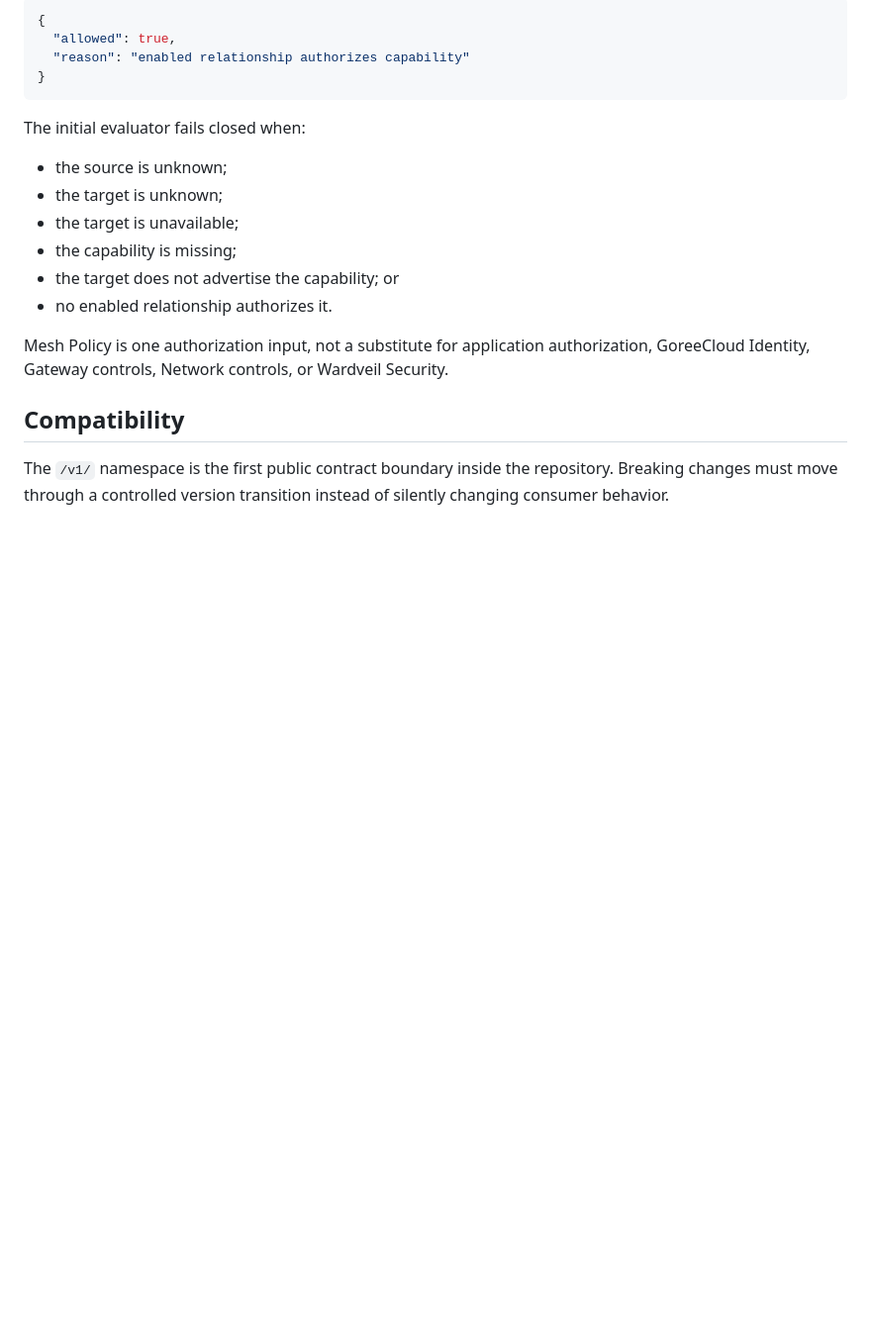
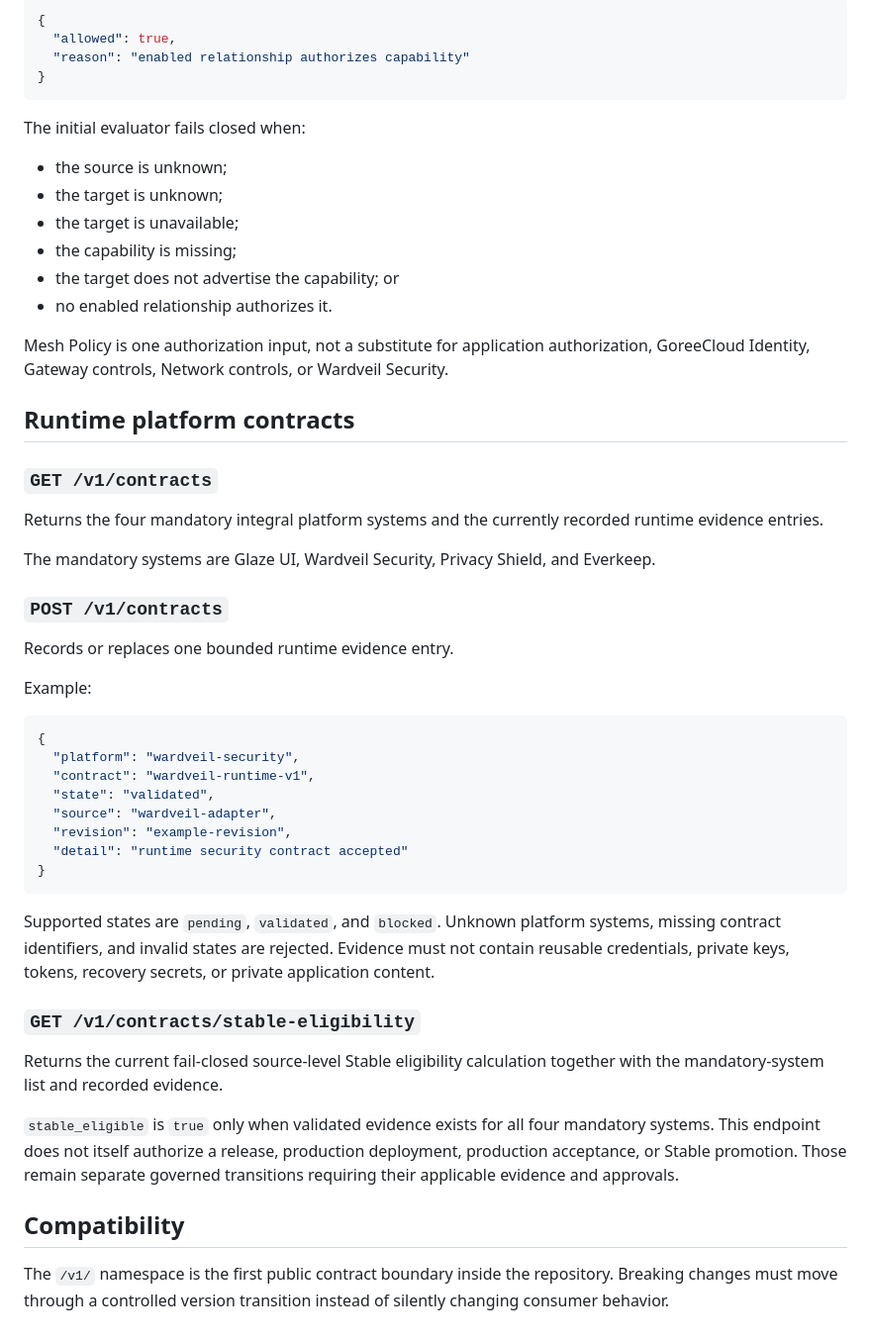
Before and after one commit to GoreeCloud/goreecloud-mesh, a Markdown page: docs/api.md, the part around the change. Shown at 99% size. Rendered like a GitHub page; blank space fills up the shorter version.

Commit message:
Document Mesh runtime contract API

````diff
--- a/docs/api.md
+++ b/docs/api.md
@@ -165,6 +165,39 @@ The initial evaluator fails closed when:
 
 Mesh Policy is one authorization input, not a substitute for application authorization, GoreeCloud Identity, Gateway controls, Network controls, or Wardveil Security.
 
+## Runtime platform contracts
+
+### `GET /v1/contracts`
+
+Returns the four mandatory integral platform systems and the currently recorded runtime evidence entries.
+
+The mandatory systems are Glaze UI, Wardveil Security, Privacy Shield, and Everkeep.
+
+### `POST /v1/contracts`
+
+Records or replaces one bounded runtime evidence entry.
+
+Example:
+
+```json
+{
+  "platform": "wardveil-security",
+  "contract": "wardveil-runtime-v1",
+  "state": "validated",
+  "source": "wardveil-adapter",
+  "revision": "example-revision",
+  "detail": "runtime security contract accepted"
+}
+```
+
+Supported states are `pending`, `validated`, and `blocked`. Unknown platform systems, missing contract identifiers, and invalid states are rejected. Evidence must not contain reusable credentials, private keys, tokens, recovery secrets, or private application content.
+
+### `GET /v1/contracts/stable-eligibility`
+
+Returns the current fail-closed source-level Stable eligibility calculation together with the mandatory-system list and recorded evidence.
+
+`stable_eligible` is `true` only when validated evidence exists for all four mandatory systems. This endpoint does not itself authorize a release, production deployment, production acceptance, or Stable promotion. Those remain separate governed transitions requiring their applicable evidence and approvals.
+
 ## Compatibility
 
 The `/v1/` namespace is the first public contract boundary inside the repository. Breaking changes must move through a controlled version transition instead of silently changing consumer behavior.
````
